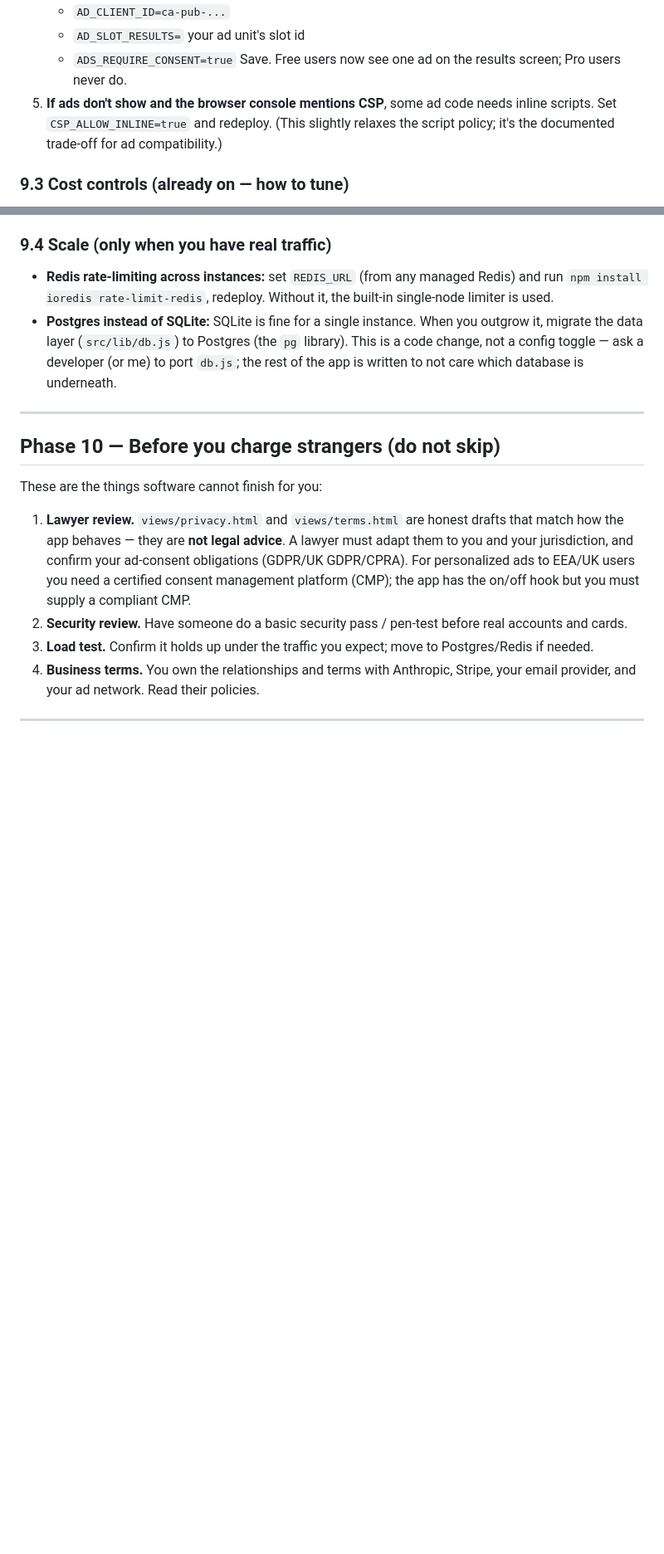
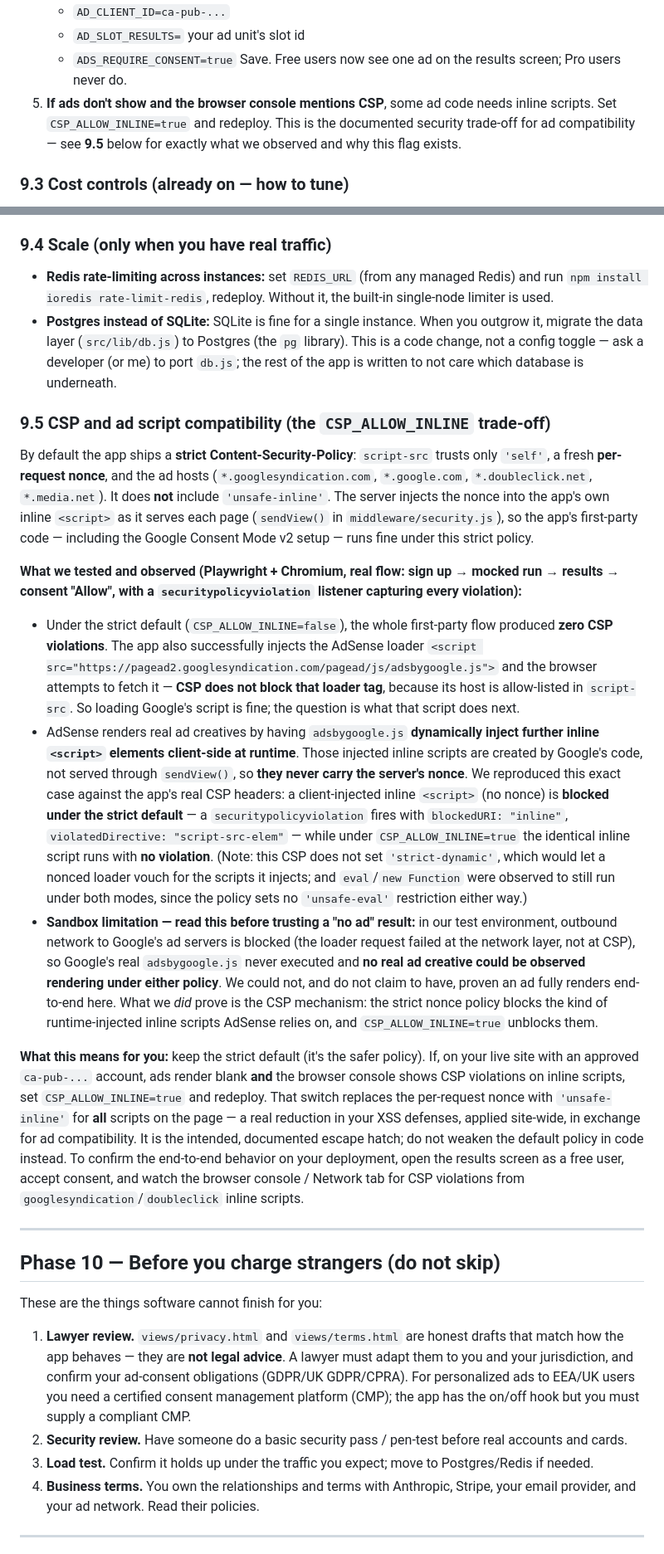
Before and after one commit to zwales/projects, a Markdown page: IMPLEMENTATION_GUIDE.md, 2 parts joined by grey strips. Shown at 83% size. Rendered like a GitHub page; blank space fills up the shorter version.

Commit message:
Document observed strict-CSP vs AdSense inline-script trade-off (Phase 9.5)
Verified with Playwright/Chromium against the app's real CSP headers:
- Strict default (CSP_ALLOW_INLINE=false) runs the first-party flow +
  Consent Mode v2 with zero CSP violations, and does NOT block the
  allow-listed adsbygoogle.js loader tag.
- A client-injected inline <script> (no server nonce) — the mechanism
  AdSense uses to render creatives — is blocked under the strict default
  (securitypolicyviolation: inline / script-src-elem) and runs unblocked
  under CSP_ALLOW_INLINE=true. This is the documented trade-off.
- Sandbox blocks outbound to Google ad servers, so a real ad creative
  could not be observed end-to-end; noted plainly.

Also add a real "9.5 CSP and ad script compatibility" subsection (fixing
the dangling "(see 9.5)" troubleshooting pointer), point 9.2 step 5 at it,
and remove a stray heredoc build artifact (EOF + echo) at end of file.
Default CSP in security.js is intentionally unchanged.

Co-Authored-By: Claude Sonnet 5 <noreply@anthropic.com>
Claude-Session: https://claude.ai/code/session_01HRYU9FMxuHWgygdvBfz2WE

```diff
--- a/IMPLEMENTATION_GUIDE.md
+++ b/IMPLEMENTATION_GUIDE.md
@@ -240,8 +240,8 @@ Do this only after your site is live with the Privacy and Terms pages (they are,
    - `ADS_REQUIRE_CONSENT=true`
    Save. Free users now see one ad on the results screen; Pro users never do.
 5. **If ads don't show and the browser console mentions CSP**, some ad code needs inline scripts.
-   Set `CSP_ALLOW_INLINE=true` and redeploy. (This slightly relaxes the script policy; it's the
-   documented trade-off for ad compatibility.)
+   Set `CSP_ALLOW_INLINE=true` and redeploy. This is the documented security trade-off for ad
+   compatibility — see **9.5** below for exactly what we observed and why this flag exists.
 
 ### 9.3 Cost controls (already on — how to tune)
 - Free users run on the cheaper model (`ANTHROPIC_MODEL_FREE`, default Haiku). Paid users get the
@@ -256,6 +256,47 @@ Do this only after your site is live with the Privacy and Terms pages (they are,
   the data layer (`src/lib/db.js`) to Postgres (the `pg` library). This is a code change, not a config
   toggle — ask a developer (or me) to port `db.js`; the rest of the app is written to not care which
   database is underneath.
+
+### 9.5 CSP and ad script compatibility (the `CSP_ALLOW_INLINE` trade-off)
+By default the app ships a **strict Content-Security-Policy**: `script-src` trusts only `'self'`, a
+fresh **per-request nonce**, and the ad hosts (`*.googlesyndication.com`, `*.google.com`,
+`*.doubleclick.net`, `*.media.net`). It does **not** include `'unsafe-inline'`. The server injects the
+nonce into the app's own inline `<script>` as it serves each page (`sendView()` in
+`middleware/security.js`), so the app's first-party code — including the Google Consent Mode v2 setup —
+runs fine under this strict policy.
+
+**What we tested and observed (Playwright + Chromium, real flow: sign up → mocked run → results →
+consent "Allow", with a `securitypolicyviolation` listener capturing every violation):**
+
+- Under the strict default (`CSP_ALLOW_INLINE=false`), the whole first-party flow produced **zero CSP
+  violations**. The app also successfully injects the AdSense loader
+  `<script src="https://pagead2.googlesyndication.com/pagead/js/adsbygoogle.js">` and the browser
+  attempts to fetch it — **CSP does not block that loader tag**, because its host is allow-listed in
+  `script-src`. So loading Google's script is fine; the question is what that script does next.
+- AdSense renders real ad creatives by having `adsbygoogle.js` **dynamically inject further inline
+  `<script>` elements client-side at runtime**. Those injected inline scripts are created by Google's
+  code, not served through `sendView()`, so **they never carry the server's nonce**. We reproduced this
+  exact case against the app's real CSP headers: a client-injected inline `<script>` (no nonce) is
+  **blocked under the strict default** — a `securitypolicyviolation` fires with `blockedURI: "inline"`,
+  `violatedDirective: "script-src-elem"` — while under `CSP_ALLOW_INLINE=true` the identical inline
+  script runs with **no violation**. (Note: this CSP does not set `'strict-dynamic'`, which would let a
+  nonced loader vouch for the scripts it injects; and `eval`/`new Function` were observed to still run
+  under both modes, since the policy sets no `'unsafe-eval'` restriction either way.)
+- **Sandbox limitation — read this before trusting a "no ad" result:** in our test environment,
+  outbound network to Google's ad servers is blocked (the loader request failed at the network layer,
+  not at CSP), so Google's real `adsbygoogle.js` never executed and **no real ad creative could be
+  observed rendering under either policy**. We could not, and do not claim to have, proven an ad fully
+  renders end-to-end here. What we *did* prove is the CSP mechanism: the strict nonce policy blocks the
+  kind of runtime-injected inline scripts AdSense relies on, and `CSP_ALLOW_INLINE=true` unblocks them.
+
+**What this means for you:** keep the strict default (it's the safer policy). If, on your live site
+with an approved `ca-pub-...` account, ads render blank **and** the browser console shows CSP
+violations on inline scripts, set `CSP_ALLOW_INLINE=true` and redeploy. That switch replaces the
+per-request nonce with `'unsafe-inline'` for **all** scripts on the page — a real reduction in your XSS
+defenses, applied site-wide, in exchange for ad compatibility. It is the intended, documented escape
+hatch; do not weaken the default policy in code instead. To confirm the end-to-end behavior on your
+deployment, open the results screen as a free user, accept consent, and watch the browser console /
+Network tab for CSP violations from `googlesyndication`/`doubleclick` inline scripts.
 
 ---
 
```
Also changed, not shown: other parts of IMPLEMENTATION_GUIDE.md (+0 -2 lines).
